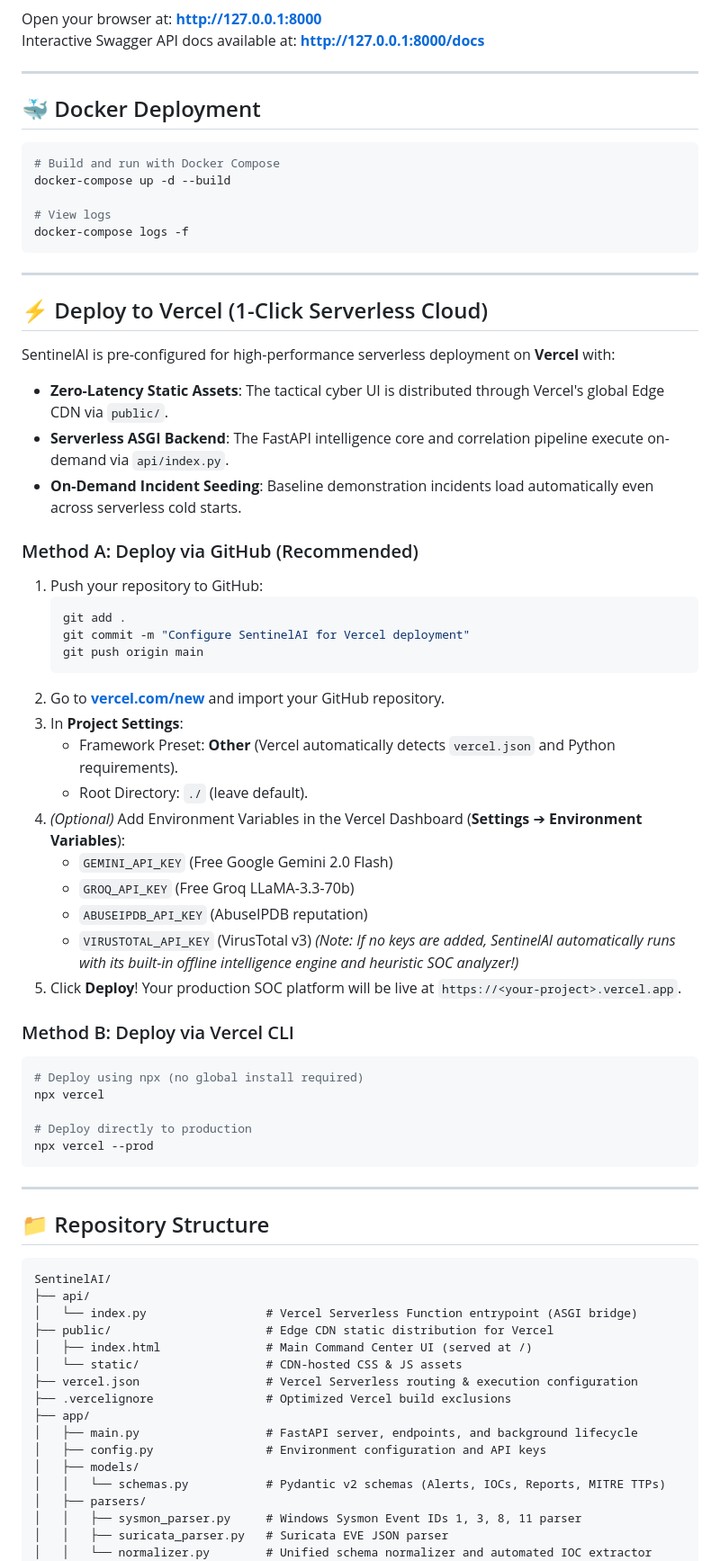
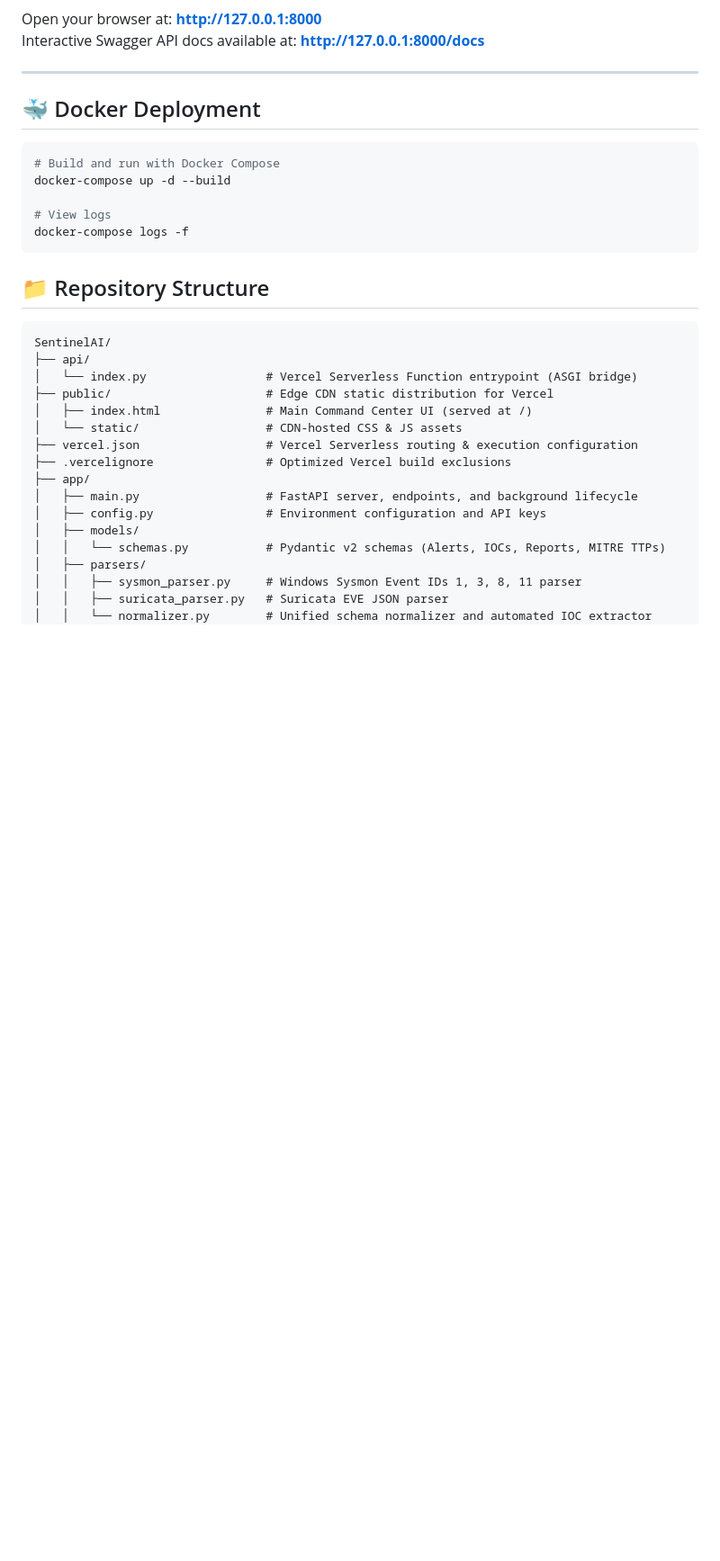
Before and after one commit to Sudheer2130/SentinelAI, a Markdown page: README.md, the part around the change. Shown at 90% size. GitHub-like rendering; blank space fills up the shorter version.

Commit message:
Remove Vercel deployment instructions from README
Removed deployment instructions for Vercel from the README.

````diff
--- a/README.md
+++ b/README.md
@@ -128,45 +128,6 @@ docker-compose up -d --build
 docker-compose logs -f
 ```
 
----
-
-## ⚡ Deploy to Vercel (1-Click Serverless Cloud)
-
-SentinelAI is pre-configured for high-performance serverless deployment on **Vercel** with:
-- **Zero-Latency Static Assets**: The tactical cyber UI is distributed through Vercel's global Edge CDN via `public/`.
-- **Serverless ASGI Backend**: The FastAPI intelligence core and correlation pipeline execute on-demand via `api/index.py`.
-- **On-Demand Incident Seeding**: Baseline demonstration incidents load automatically even across serverless cold starts.
-
-### Method A: Deploy via GitHub (Recommended)
-1. Push your repository to GitHub:
-   ```bash
-   git add .
-   git commit -m "Configure SentinelAI for Vercel deployment"
-   git push origin main
-   ```
-2. Go to **[vercel.com/new](https://vercel.com/new)** and import your GitHub repository.
-3. In **Project Settings**:
-   - Framework Preset: **Other** (Vercel automatically detects `vercel.json` and Python requirements).
-   - Root Directory: `./` (leave default).
-4. *(Optional)* Add Environment Variables in the Vercel Dashboard (**Settings** ➔ **Environment Variables**):
-   - `GEMINI_API_KEY` (Free Google Gemini 2.0 Flash)
-   - `GROQ_API_KEY` (Free Groq LLaMA-3.3-70b)
-   - `ABUSEIPDB_API_KEY` (AbuseIPDB reputation)
-   - `VIRUSTOTAL_API_KEY` (VirusTotal v3)
-   *(Note: If no keys are added, SentinelAI automatically runs with its built-in offline intelligence engine and heuristic SOC analyzer!)*
-5. Click **Deploy**! Your production SOC platform will be live at `https://<your-project>.vercel.app`.
-
-### Method B: Deploy via Vercel CLI
-```bash
-# Deploy using npx (no global install required)
-npx vercel
-
-# Deploy directly to production
-npx vercel --prod
-```
-
----
-
 ## 📁 Repository Structure
 
 ```
````
